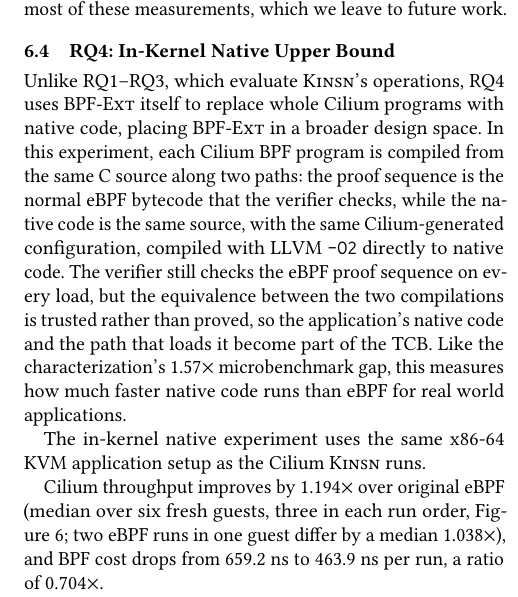
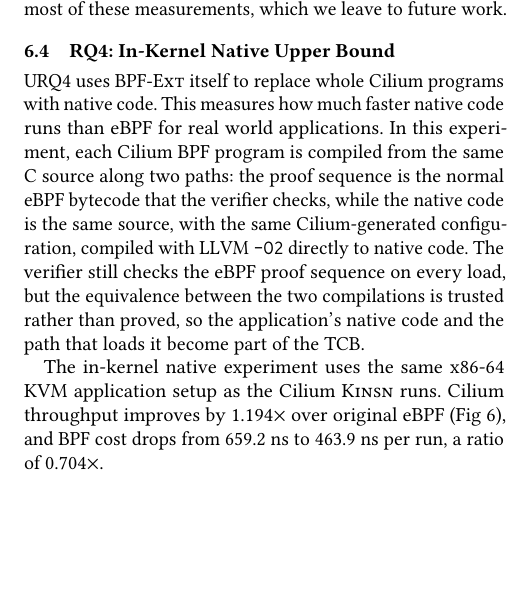
Before and after one commit to yunwei37/atc26-kinsn-camera-ready, a LaTeX paper (main.tex, which reads sections/7-evaluation.tex): part of one column of page 12 of 14, cut so that both start at the same text, the shorter picture padded with empty space. Compiled offline with pdfLaTeX.

Commit message:
Updates from Overleaf

```diff
--- a/sections/7-evaluation.tex
+++ b/sections/7-evaluation.tex
@@ -195,26 +195,25 @@
 \subsection{RQ4: In-Kernel Native Upper Bound}
 \label{subsec:native_upper_bound}
 
-Unlike RQ1--RQ3, which evaluate \lang's operations, RQ4 uses \tool itself to replace whole Cilium programs with native code, placing \tool in a broader design space.
+URQ4 uses \tool itself to replace whole Cilium programs with native code.
 % 与评估 \lang 操作的 RQ1--RQ3 不同，RQ4 用 \tool 本身把整个 Cilium 程序替换为本地代码，把 \tool 放到更大的设计空间中考察。
+This measures how much faster native code runs than eBPF for real world applications.
+% 与特征分析中 1.57 倍的微基准差距一样，这衡量的是在真实应用中本地代码比 eBPF 快多少。
 In this experiment, each Cilium BPF program is compiled from the same C source along two paths: the proof sequence is the normal eBPF bytecode that the verifier checks, while the native code is the same source, with the same Cilium-generated configuration, compiled with LLVM \texttt{-O2} directly to native code.
 % 在这个实验中，每个 Cilium BPF 程序从同一份 C 源码沿两条路径编译：证明序列是验证器检查的普通 eBPF 字节码，本地代码是用 LLVM -O2 把同一源码（使用同一份由 Cilium 生成的配置）直接编译成的本地代码。
 The verifier still checks the eBPF proof sequence on every load, but the equivalence between the two compilations is trusted rather than proved, so the application's native code and the path that loads it become part of the TCB.
 % 验证器仍在每次加载时检查 eBPF 证明序列，但两种编译结果之间的等价性是被信任的而非被证明的，因此应用的本地代码及加载它的路径成为 TCB 的一部分。
-Like the characterization's 1.57$\times$ microbenchmark gap, this measures how much faster native code runs than eBPF for real world applications.
-% 与特征分析中 1.57 倍的微基准差距一样，这衡量的是在真实应用中本地代码比 eBPF 快多少。
+
 
 The in-kernel native experiment uses the same x86-64 KVM application setup as the Cilium \lang runs.
 % 内核内本地执行实验使用与 Cilium \lang 运行相同的 x86-64 KVM 应用配置。
-
-Cilium throughput improves by 1.194$\times$ over original eBPF (median over six fresh guests, three in each run order, Figure~\ref{fig:app_policy_probes}; two eBPF runs in one guest differ by a median 1.038$\times$), and BPF cost drops from 659.2~ns to 463.9~ns per run, a ratio of 0.704$\times$.
+Cilium throughput improves by 1.194$\times$ over original eBPF (Fig ~\ref{fig:app_policy_probes}), and BPF cost drops from 659.2~ns to 463.9~ns per run, a ratio of 0.704$\times$.
 % Cilium 吞吐量相对原版 eBPF 提高到 1.194 倍（六个全新启动的虚拟机的中位数，两种运行顺序各三个，图~\ref{fig:app_policy_probes}；同一虚拟机中两次 eBPF 运行之间的差异中位数为 1.038 倍），BPF 成本从每次运行 659.2 ns 降到 463.9 ns，比值为 0.704 倍。
 
 The gain comes at the cost of a larger TCB.
 % 这一收益的代价是更大的 TCB。
 In the Cilium run, all 51 live programs run as native code. Only Cilium's startup feature probes run as eBPF.
 % 在 Cilium 运行中，全部 51 个在用的程序都以本地代码运行。只有 Cilium 启动时的特性探测程序仍以 eBPF 运行。
-
 This places original eBPF, \tool with \lang, and in-kernel native execution at three points in the same design space.
 % 这样，原版 eBPF、带 \lang 的 \tool 和内核内本地执行就是同一设计空间中的三个点。
 Original eBPF is the most conservative: it trusts only the existing verifier and JIT but pays for the limited eBPF instruction set.
```
